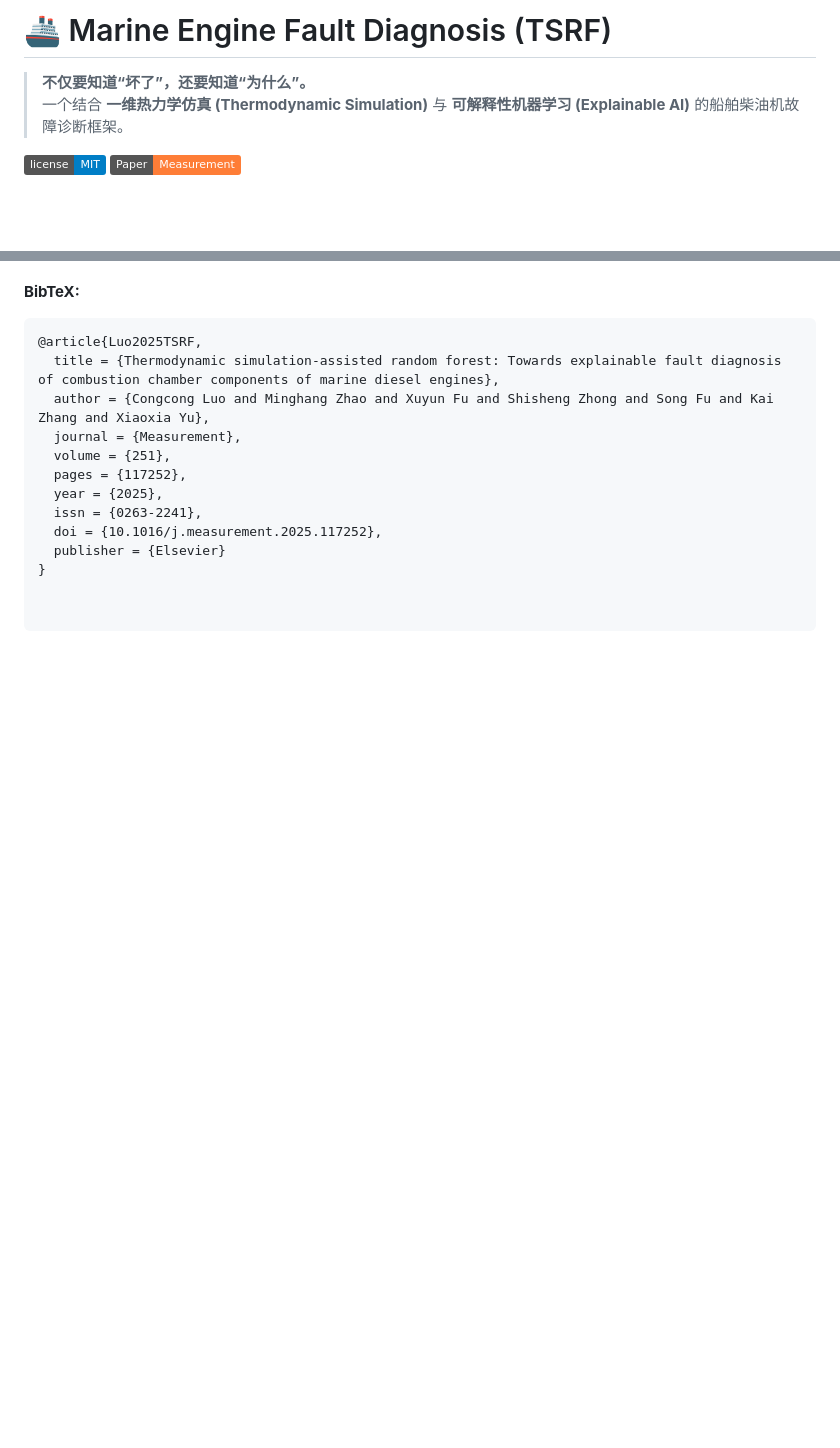
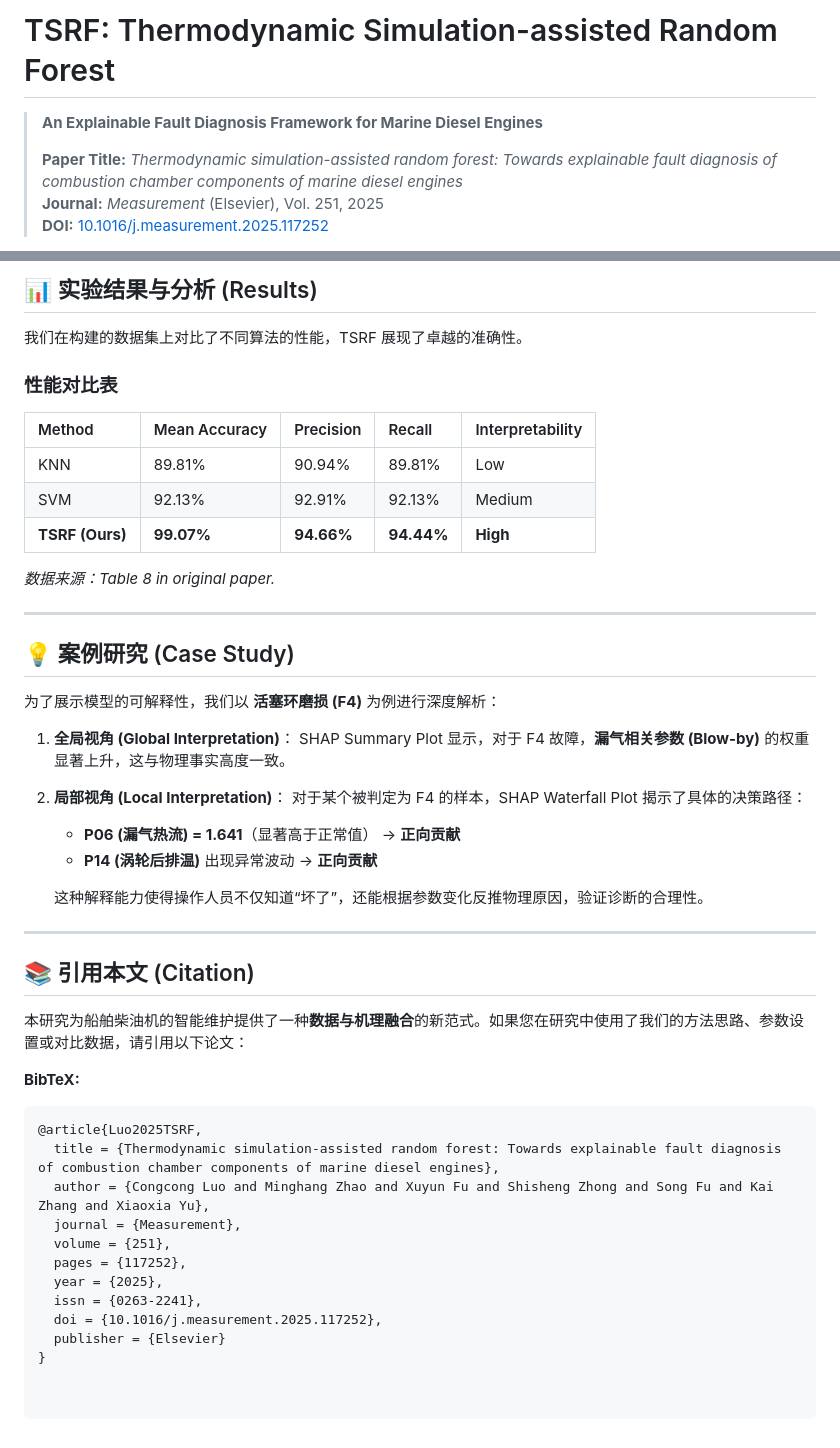
Before and after one commit to imgonnabesodamnrich/Marine-Engine-Fault-Detection, a Markdown page: README.md, 2 parts joined by grey strips. Rendered like a GitHub page; badges without logos; blank space fills up the shorter version.

```diff
--- a/README.md
+++ b/README.md
@@ -1,7 +1,8 @@
-# 🚢 Marine Engine Fault Diagnosis (TSRF)
-> **不仅要知道“坏了”，还要知道“为什么”。**
-> 一个结合 **一维热力学仿真 (Thermodynamic Simulation)** 与 **可解释性机器学习 (Explainable AI)** 的船舶柴油机故障诊断框架。
+# TSRF: Thermodynamic Simulation-assisted Random Forest
 
-[![License](https://img.shields.io/badge/license-MIT-blue.svg)](LICENSE)
-[![Paper](https://img.shields.io/badge/Paper-Measurement-orange.svg)](https://doi.org/10.1016/j.measurement.2025.117252)
+> **An Explainable Fault Diagnosis Framework for Marine Diesel Engines**
+>
+> **Paper Title:** *Thermodynamic simulation-assisted random forest: Towards explainable fault diagnosis of combustion chamber components of marine diesel engines*
+> **Journal:** *Measurement* (Elsevier), Vol. 251, 2025
+> **DOI:** [10.1016/j.measurement.2025.117252](https://doi.org/10.1016/j.measurement.2025.117252)
 
@@ -54,3 +75,38 @@
+## 📊 实验结果与分析 (Results)
+
+我们在构建的数据集上对比了不同算法的性能，TSRF 展现了卓越的准确性。
+
+### 性能对比表
+
+| Method | Mean Accuracy | Precision | Recall | Interpretability |
+| :--- | :--- | :--- | :--- | :--- |
+| KNN | 89.81% | 90.94% | 89.81% | Low |
+| SVM | 92.13% | 92.91% | 92.13% | Medium |
+| **TSRF (Ours)** | **99.07%** | **94.66%** | **94.44%** | **High** |
+
+*数据来源：Table 8 in original paper.*
+
+---
+
+## 💡 案例研究 (Case Study)
+
+为了展示模型的可解释性，我们以 **活塞环磨损 (F4)** 为例进行深度解析：
+
+1.  **全局视角 (Global Interpretation)**：
+    SHAP Summary Plot 显示，对于 F4 故障，**漏气相关参数 (Blow-by)** 的权重显著上升，这与物理事实高度一致。
+
+2.  **局部视角 (Local Interpretation)**：
+    对于某个被判定为 F4 的样本，SHAP Waterfall Plot 揭示了具体的决策路径：
+    *   **P06 (漏气热流) = 1.641**（显著高于正常值） -> **正向贡献**
+    *   **P14 (涡轮后排温)** 出现异常波动 -> **正向贡献**
+
+    这种解释能力使得操作人员不仅知道“坏了”，还能根据参数变化反推物理原因，验证诊断的合理性。
+
+---
+
+## 📚 引用本文 (Citation)
+
+本研究为船舶柴油机的智能维护提供了一种**数据与机理融合**的新范式。如果您在研究中使用了我们的方法思路、参数设置或对比数据，请引用以下论文：
 
 **BibTeX:**
 
```
Also changed, not shown: other parts of README.md (+51 -31 lines).
